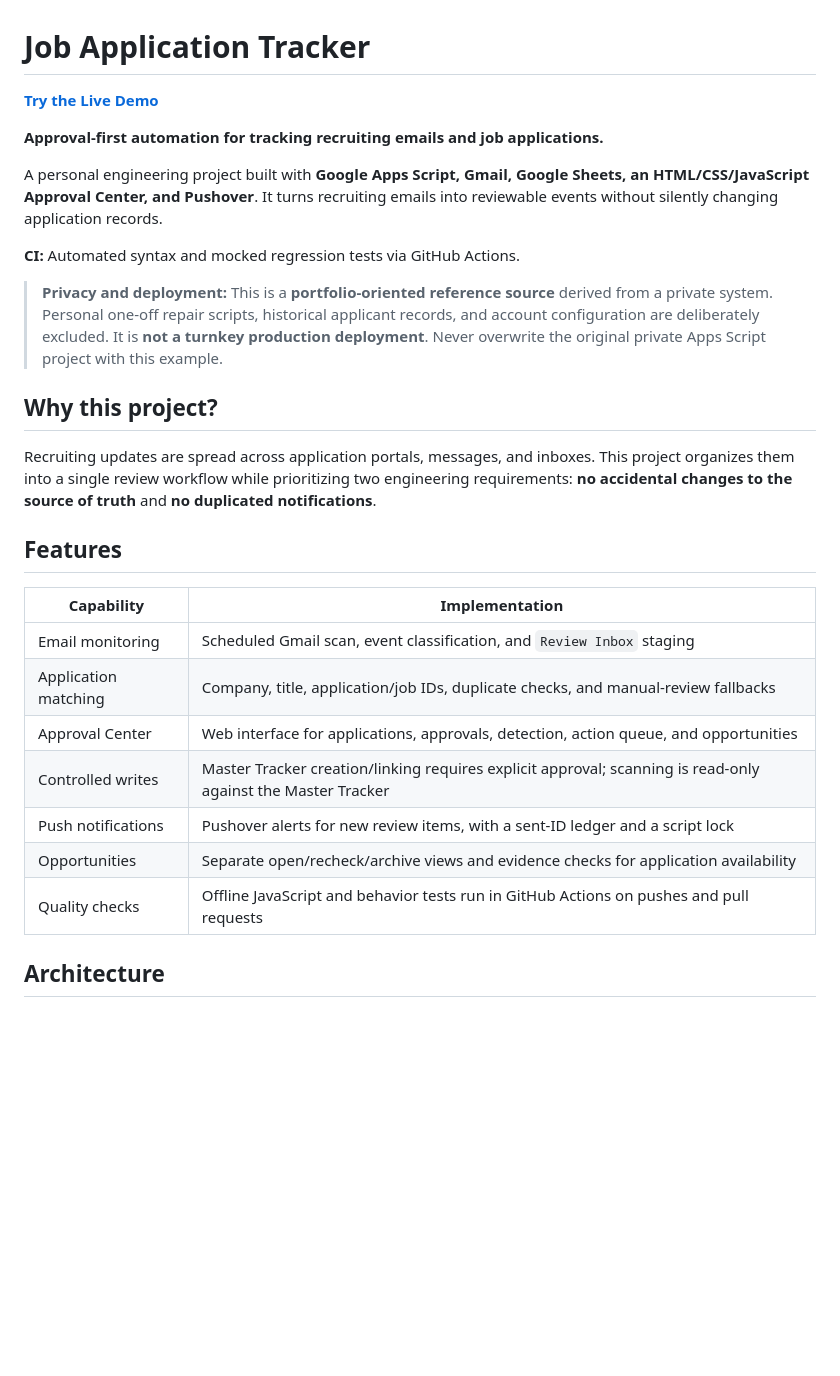
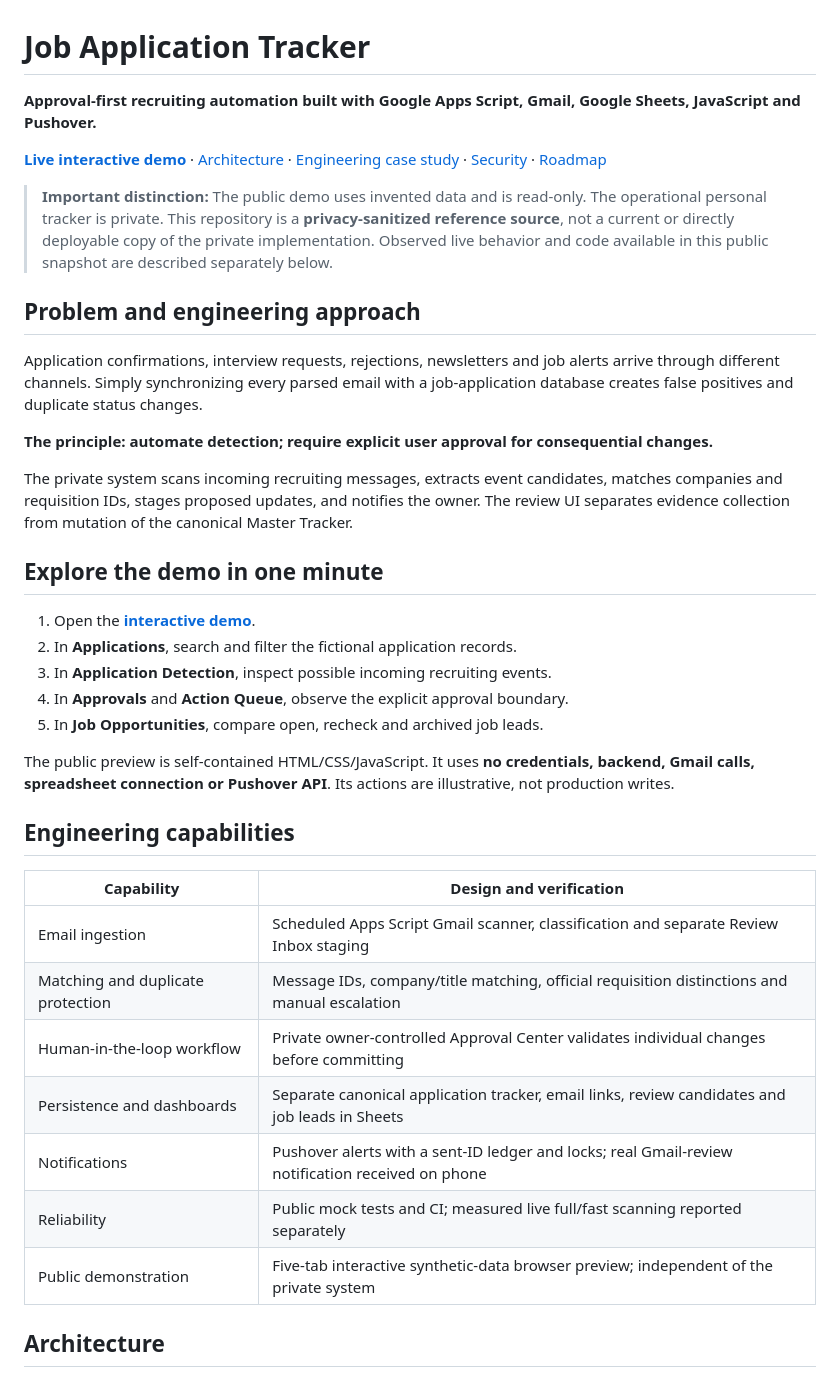
Before and after one commit to jonegert/job-application-tracker-showcase, a Markdown page: README.md, the part around one of its changes. GitHub-like rendering; blank space fills up the shorter version.

```diff
--- a/README.md
+++ b/README.md
@@ -1,30 +1,40 @@
 # Job Application Tracker
 
- **[Try the Live Demo](https://jonegert.github.io/job-application-tracker-showcase/demo/)**
+**Approval-first recruiting automation built with Google Apps Script, Gmail, Google Sheets, JavaScript and Pushover.**
 
-**Approval-first automation for tracking recruiting emails and job applications.**
+**[Live interactive demo](https://jonegert.github.io/job-application-tracker-showcase/demo/)** · [Architecture](docs/ARCHITECTURE.md) · [Engineering case study](docs/CASE_STUDY.md) · [Security](docs/SECURITY.md) · [Roadmap](docs/ROADMAP.md)
 
-A personal engineering project built with **Google Apps Script, Gmail, Google Sheets, an HTML/CSS/JavaScript Approval Center, and Pushover**. It turns recruiting emails into reviewable events without silently changing application records.
+> **Important distinction:** The public demo uses invented data and is read-only. The operational personal tracker is private. This repository is a **privacy-sanitized reference source**, not a current or directly deployable copy of the private implementation. Observed live behavior and code available in this public snapshot are described separately below.
 
-**CI:** Automated syntax and mocked regression tests via GitHub Actions.
+## Problem and engineering approach
 
-> **Privacy and deployment:** This is a **portfolio-oriented reference source** derived from a private system. Personal one-off repair scripts, historical applicant records, and account configuration are deliberately excluded. It is **not a turnkey production deployment**. Never overwrite the original private Apps Script project with this example.
+Application confirmations, interview requests, rejections, newsletters and job alerts arrive through different channels. Simply synchronizing every parsed email with a job-application database creates false positives and duplicate status changes.
 
-## Why this project?
+**The principle: automate detection; require explicit user approval for consequential changes.**
 
-Recruiting updates are spread across application portals, messages, and inboxes. This project organizes them into a single review workflow while prioritizing two engineering requirements: **no accidental changes to the source of truth** and **no duplicated notifications**.
+The private system scans incoming recruiting messages, extracts event candidates, matches companies and requisition IDs, stages proposed updates, and notifies the owner. The review UI separates evidence collection from mutation of the canonical Master Tracker.
 
-## Features
+## Explore the demo in one minute
 
-| Capability | Implementation |
+1. Open the **[interactive demo](https://jonegert.github.io/job-application-tracker-showcase/demo/)**.
+2. In **Applications**, search and filter the fictional application records.
+3. In **Application Detection**, inspect possible incoming recruiting events.
+4. In **Approvals** and **Action Queue**, observe the explicit approval boundary.
+5. In **Job Opportunities**, compare open, recheck and archived job leads.
+
+The public preview is self-contained HTML/CSS/JavaScript. It uses **no credentials, backend, Gmail calls, spreadsheet connection or Pushover API**. Its actions are illustrative, not production writes.
+
+## Engineering capabilities
+
+| Capability | Design and verification |
 | --- | --- |
-| Email monitoring | Scheduled Gmail scan, event classification, and `Review Inbox` staging |
-| Application matching | Company, title, application/job IDs, duplicate checks, and manual-review fallbacks |
-| Approval Center | Web interface for applications, approvals, detection, action queue, and opportunities |
-| Controlled writes | Master Tracker creation/linking requires explicit approval; scanning is read-only against the Master Tracker |
-| Push notifications | Pushover alerts for new review items, with a sent-ID ledger and a script lock |
-| Opportunities | Separate open/recheck/archive views and evidence checks for application availability |
-| Quality checks | Offline JavaScript and behavior tests run in GitHub Actions on pushes and pull requests |
+| Email ingestion | Scheduled Apps Script Gmail scanner, classification and separate Review Inbox staging |
+| Matching and duplicate protection | Message IDs, company/title matching, official requisition distinctions and manual escalation |
+| Human-in-the-loop workflow | Private owner-controlled Approval Center validates individual changes before committing |
+| Persistence and dashboards | Separate canonical application tracker, email links, review candidates and job leads in Sheets |
+| Notifications | Pushover alerts with a sent-ID ledger and locks; real Gmail-review notification received on phone |
+| Reliability | Public mock tests and CI; measured live full/fast scanning reported separately |
+| Public demonstration | Five-tab interactive synthetic-data browser preview; independent of the private system |
 
 ## Architecture
 
```
Also changed, not shown: other parts of README.md (+50 -51 lines).
